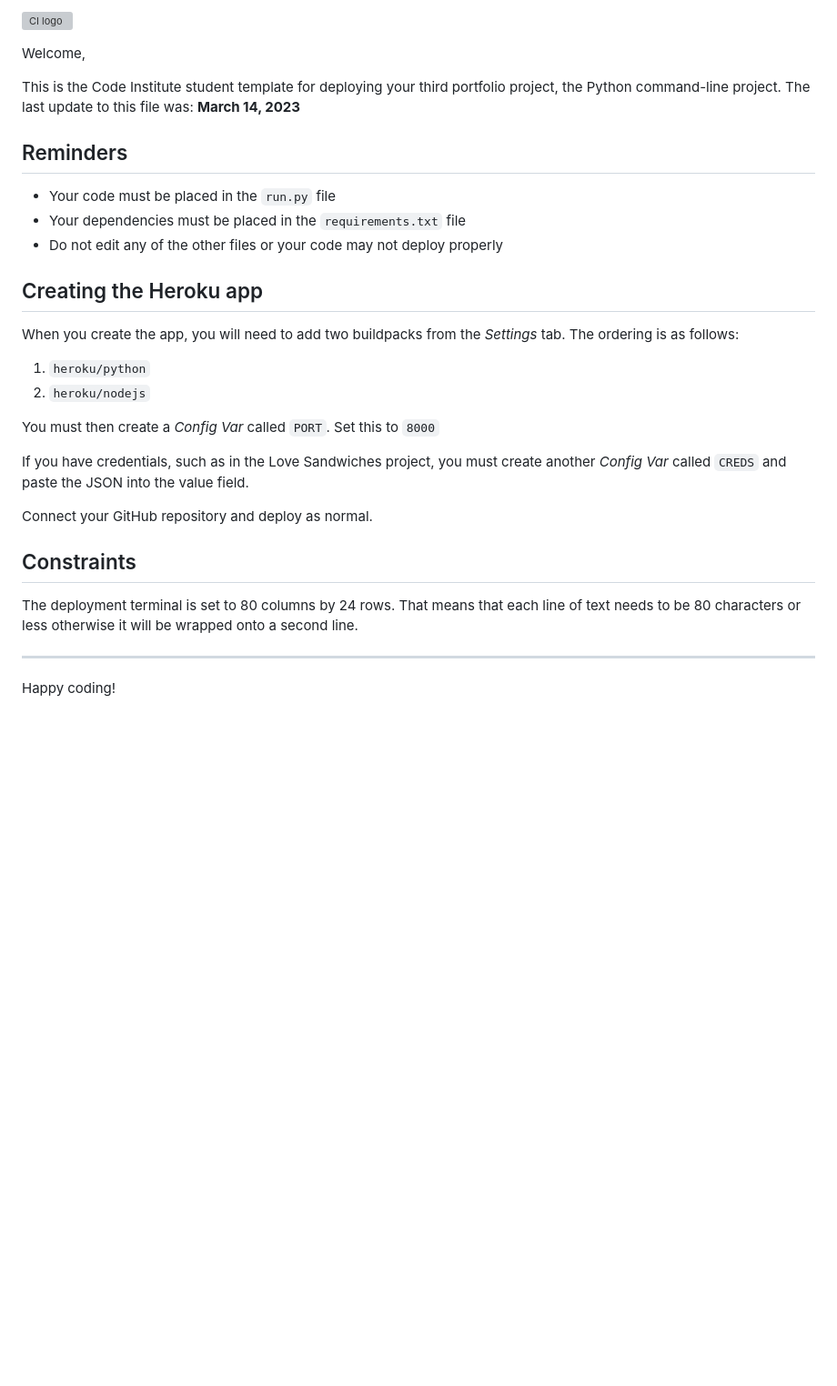
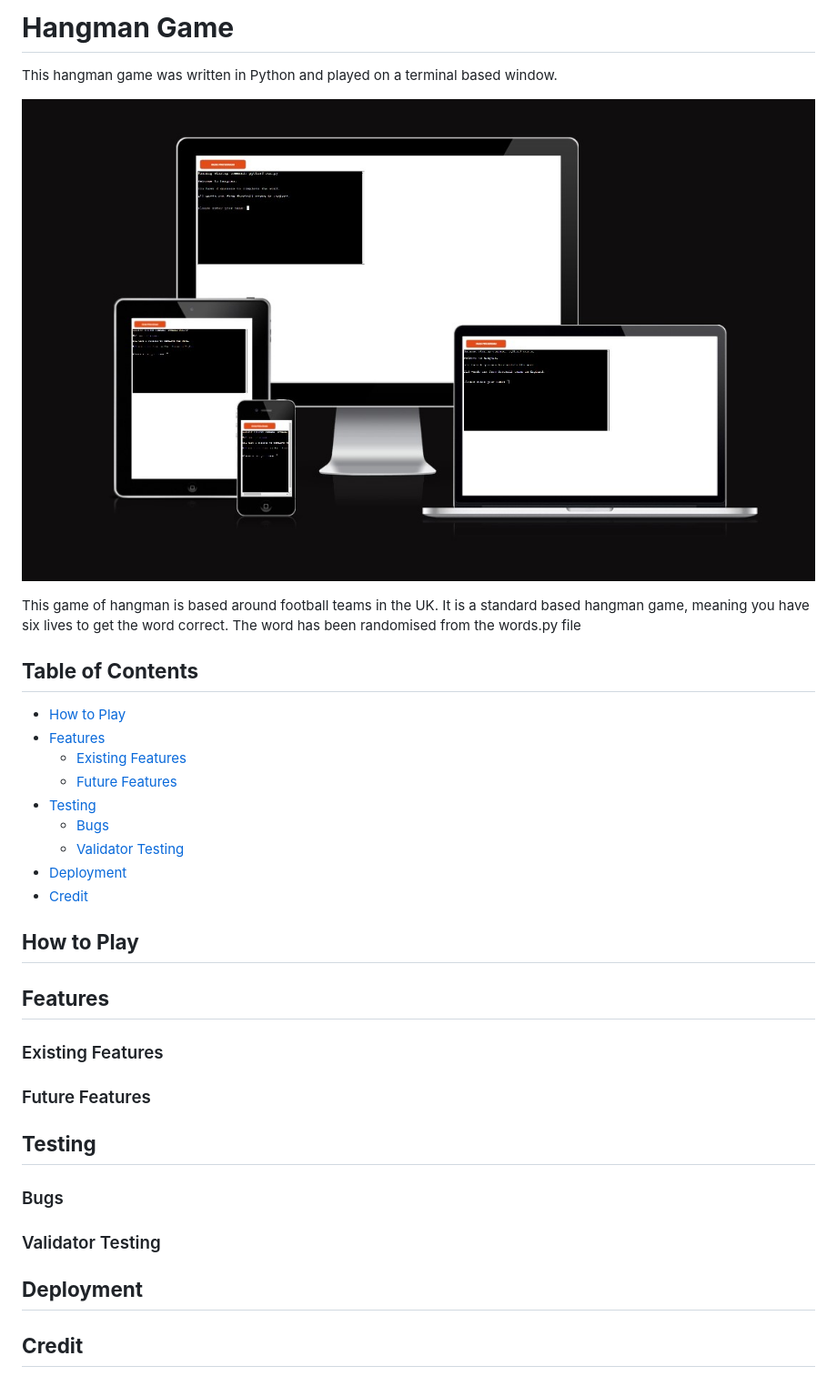
Before and after one commit to GeorgePh0/hangman-game, a Markdown page: README.md, the part around the change. Shown: that part at 91% size. Drawn GitHub-style; pictures changed too: assets/readme-images/am-i-responsive.jpg (added); blank space fills up the shorter version; grey boxes are pictures that could not be loaded.

Commit message:
Add README file structure

```diff
--- a/README.md
+++ b/README.md
@@ -1,32 +1,38 @@
-![CI logo](https://codeinstitute.s3.amazonaws.com/fullstack/ci_logo_small.png)
+# **Hangman Game**
 
-Welcome,
+This hangman game was written in Python and played on a terminal based window.
 
-This is the Code Institute student template for deploying your third portfolio project, the Python command-line project. The last update to this file was: **March 14, 2023**
+![Am I responsive](assets/readme-images/am-i-responsive.jpg)
 
-## Reminders
+This game of hangman is based around football teams in the UK. It is a standard based hangman game, meaning you have six lives to get the word correct.
+The word has been randomised from the words.py file
 
-- Your code must be placed in the `run.py` file
-- Your dependencies must be placed in the `requirements.txt` file
-- Do not edit any of the other files or your code may not deploy properly
+## **Table of Contents**
 
-## Creating the Heroku app
+- [How to Play](#how-to-play)
+- [Features](#features)
+    - [Existing Features](#existing-features)
+    - [Future Features](#future-features)
+- [Testing](#testing)
+    - [Bugs](#bugs)
+    - [Validator Testing](#vaidation)
+- [Deployment](#deployment)
+- [Credit](#credit)
 
-When you create the app, you will need to add two buildpacks from the _Settings_ tab. The ordering is as follows:
+## **How to Play**
 
-1. `heroku/python`
-2. `heroku/nodejs`
+## **Features**
 
-You must then create a _Config Var_ called `PORT`. Set this to `8000`
+### Existing Features
 
-If you have credentials, such as in the Love Sandwiches project, you must create another _Config Var_ called `CREDS` and paste the JSON into the value field.
+### Future Features
 
-Connect your GitHub repository and deploy as normal.
+## **Testing**
 
-## Constraints
+### Bugs
 
-The deployment terminal is set to 80 columns by 24 rows. That means that each line of text needs to be 80 characters or less otherwise it will be wrapped onto a second line.
+### Validator Testing
 
----
+## **Deployment**
 
-Happy coding!
+## **Credit**
```
